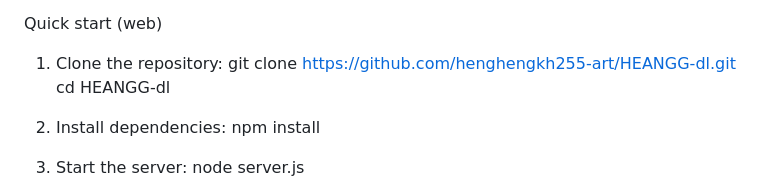
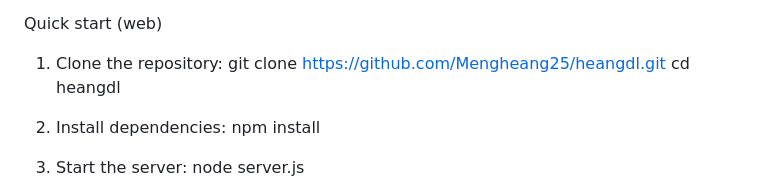
Before and after one commit to Mengheang25/heangdl, a Markdown page: README.md, the part around the change. Rendered like a GitHub page.

Commit message:
Update repository clone URL in README

```diff
--- a/README.md
+++ b/README.md
@@ -68,8 +68,8 @@ Repository layout
 
 Quick start (web)
 1. Clone the repository:
-   git clone https://github.com/henghengkh255-art/HEANGG-dl.git
-   cd HEANGG-dl
+   git clone https://github.com/Mengheang25/heangdl.git
+   cd heangdl
 
 2. Install dependencies:
    npm install
```
